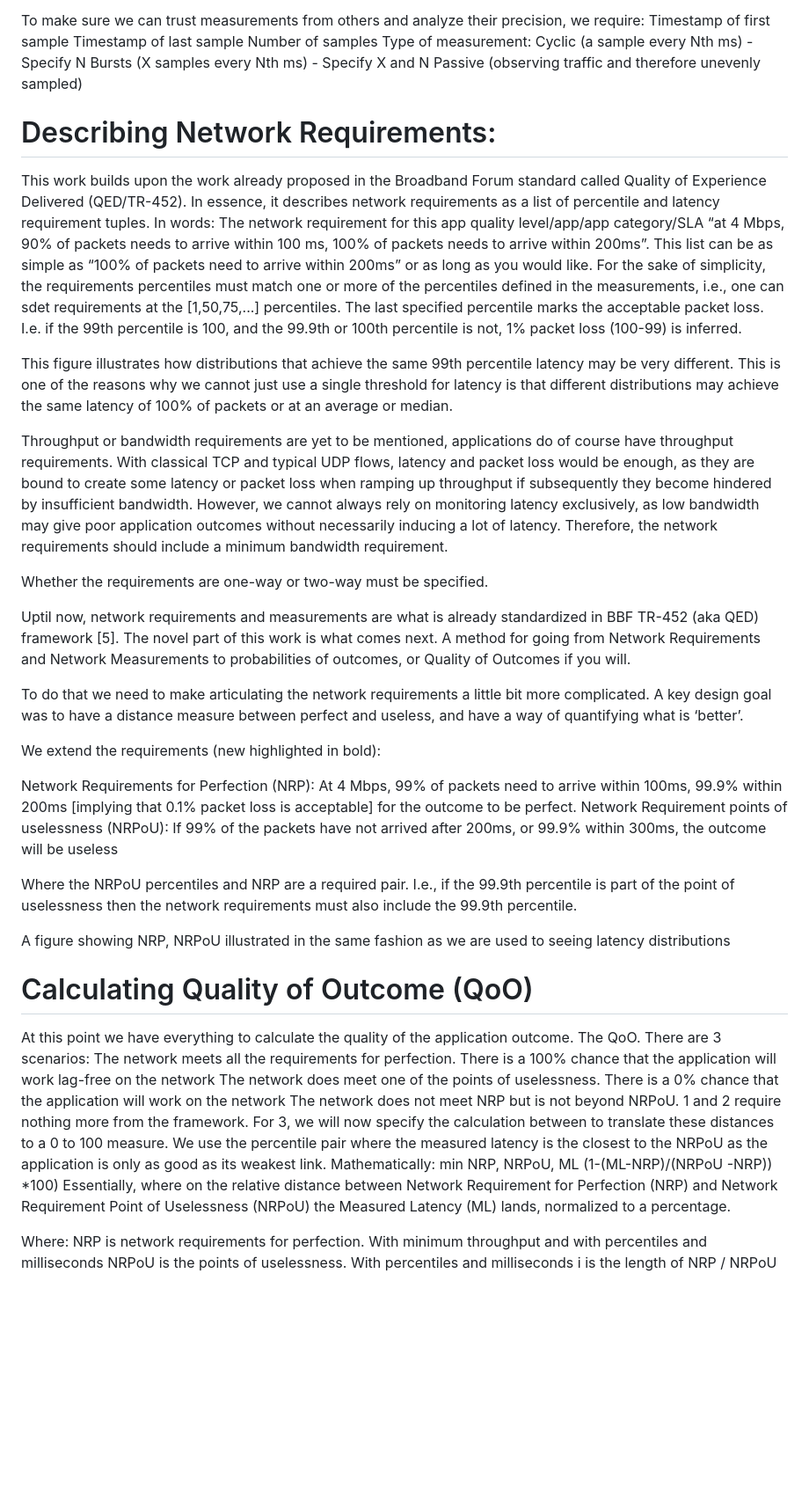
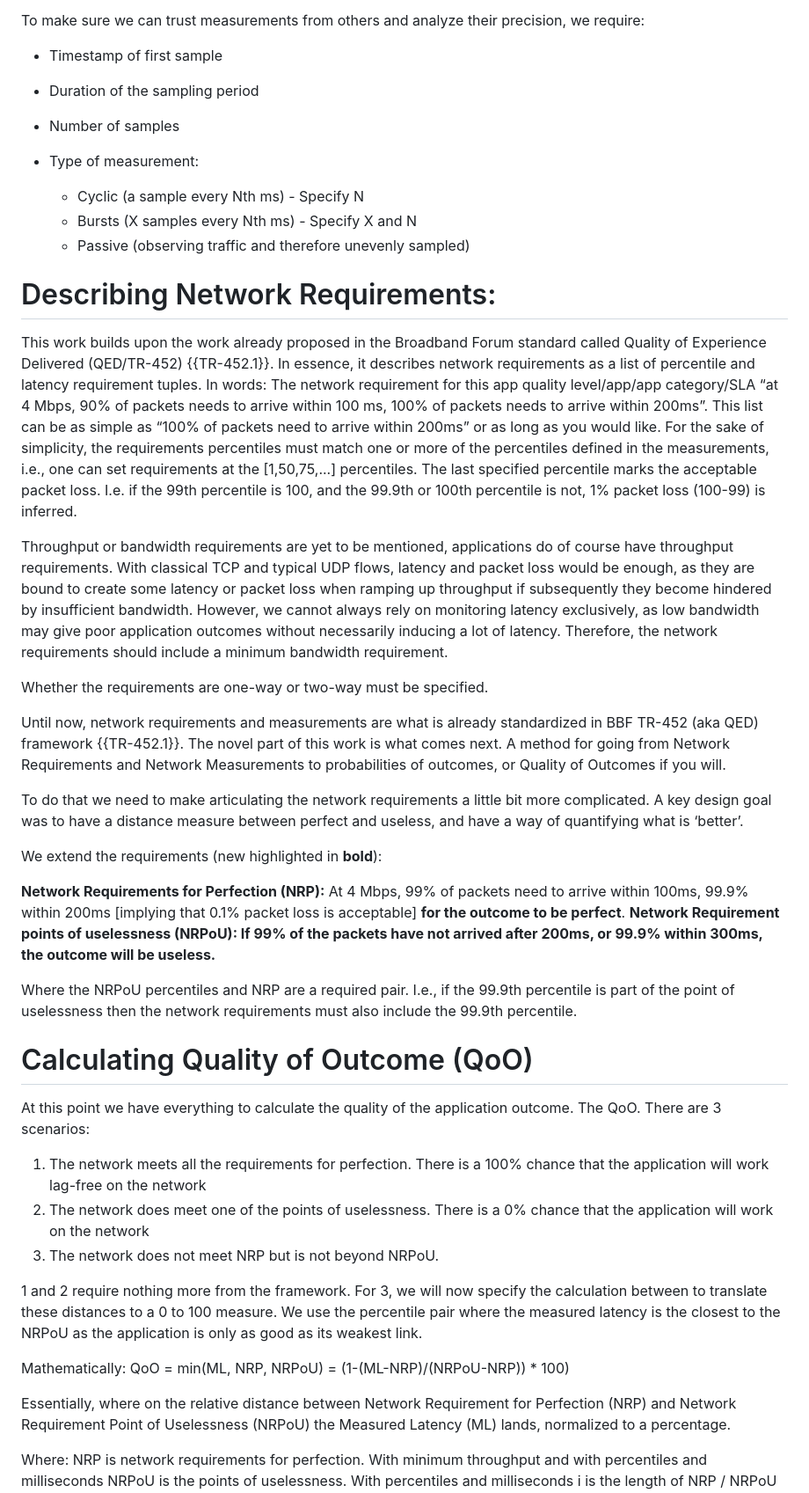
Before and after one commit to hawkinsw/QoOID, a Markdown page: draft-olden-ippm-qoo.md, the part around one of its changes. Shown at 88% size. GitHub-like rendering; blank space fills up the shorter version.

Commit message:
fixed formatting down to Calculating Quality of Outcome (QoO)

```diff
--- a/draft-olden-ippm-qoo.md
+++ b/draft-olden-ippm-qoo.md
@@ -129,46 +125,48 @@ By not requiring a specific number of samples,. Tthis framework allows taking 10
 
 To make sure we can trust measurements from others and analyze their precision, we require:
-Timestamp of first sample
-Timestamp of last sample
-Number of samples
-Type of measurement:
-Cyclic (a sample every Nth ms) - Specify N
-Bursts (X samples every Nth ms) - Specify X and N
-Passive (observing traffic and therefore unevenly sampled)
+
+* Timestamp of first sample
+* Duration of the sampling period
+* Number of samples
+
+* Type of measurement:
+
+  * Cyclic (a sample every Nth ms) - Specify N
+  * Bursts (X samples every Nth ms) - Specify X and N
+  * Passive (observing traffic and therefore unevenly sampled)
 
 
 # Describing Network Requirements:
-This work builds upon the work already proposed in the Broadband Forum standard called Quality of Experience Delivered (QED/TR-452). In essence, it describes network requirements as a list of percentile and latency requirement tuples. In  words: The network requirement for this app quality level/app/app category/SLA “at 4 Mbps, 90% of packets needs to arrive within 100 ms, 100% of packets needs to arrive within 200ms”. This list can be as simple as “100% of packets need to arrive within 200ms” or as long as you would like. For the sake of simplicity, the requirements percentiles must match one or more of the percentiles defined in the measurements,  i.e., one can sdet requirements at the [1,50,75,...] percentiles. The last specified percentile marks the acceptable packet loss. I.e. if the 99th percentile is 100, and the 99.9th or 100th percentile is not, 1% packet loss (100-99) is inferred.
+This work builds upon the work already proposed in the Broadband Forum standard called Quality of Experience Delivered (QED/TR-452) {{TR-452.1}}. In essence, it describes network requirements as a list of percentile and latency requirement tuples. In  words: The network requirement for this app quality level/app/app category/SLA “at 4 Mbps, 90% of packets needs to arrive within 100 ms, 100% of packets needs to arrive within 200ms”. This list can be as simple as “100% of packets need to arrive within 200ms” or as long as you would like. For the sake of simplicity, the requirements percentiles must match one or more of the percentiles defined in the measurements,  i.e., one can set requirements at the [1,50,75,...] percentiles. The last specified percentile marks the acceptable packet loss. I.e. if the 99th percentile is 100, and the 99.9th or 100th percentile is not, 1% packet loss (100-99) is inferred.
 
-This figure illustrates how distributions that achieve the same 99th percentile latency may be very different. This is one of the reasons why we cannot just use a single threshold for latency is that different distributions may achieve the same latency of 100% of packets or at an average or median.
-
-Throughput or bandwidth requirements are yet to be mentioned,  applications do of course have throughput requirements. With classical TCP and typical UDP flows, latency and packet loss would be enough, as they are bound to create some latency or packet loss when ramping up throughput if subsequently they become hindered by insufficient bandwidth. However, we cannot always rely on monitoring latency exclusively, as low bandwidth may give poor application outcomes without necessarily inducing a lot of latency. Therefore, the network requirements should include a minimum bandwidth requirement.
+Throughput or bandwidth requirements are yet to be mentioned, applications do of course have throughput requirements. With classical TCP and typical UDP flows, latency and packet loss would be enough, as they are bound to create some latency or packet loss when ramping up throughput if subsequently they become hindered by insufficient bandwidth. However, we cannot always rely on monitoring latency exclusively, as low bandwidth may give poor application outcomes without necessarily inducing a lot of latency. Therefore, the network requirements should include a minimum bandwidth requirement.
 
 Whether the requirements are one-way or two-way must be specified.
 
-Uptil now, network requirements and measurements are what is already standardized in BBF TR-452 (aka QED) framework [5]. The novel part of this work is what comes next. A method for going from Network Requirements and Network Measurements to probabilities of outcomes, or Quality of Outcomes if you will.
+Until now, network requirements and measurements are what is already standardized in BBF TR-452 (aka QED) framework {{TR-452.1}}. The novel part of this work is what comes next. A method for going from Network Requirements and Network Measurements to probabilities of outcomes, or Quality of Outcomes if you will.
 
 To do that we need to make articulating the network requirements a little bit more complicated. A key design goal was to have a distance measure between perfect and useless, and have a way of quantifying what is ‘better’.
 
-We extend the requirements (new highlighted in bold):
+We extend the requirements (new highlighted in **bold**):
 
-Network Requirements for Perfection (NRP): At 4 Mbps,  99% of packets need to arrive within 100ms, 99.9% within 200ms [implying that 0.1% packet loss is acceptable] for the outcome to be perfect.
-Network Requirement points of uselessness (NRPoU): If 99% of the packets have not arrived after 200ms, or 99.9% within 300ms, the outcome will be useless
+**Network Requirements for Perfection (NRP):** At 4 Mbps,  99% of packets need to arrive within 100ms, 99.9% within 200ms [implying that 0.1% packet loss is acceptable] **for the outcome to be perfect**.
+**Network Requirement points of uselessness (NRPoU): If 99% of the packets have not arrived after 200ms, or 99.9% within 300ms, the outcome will be useless.**
 
 Where the NRPoU percentiles and NRP are a required pair. I.e., if the 99.9th percentile is part of the point of uselessness then the  network requirements must also include the 99.9th percentile.
-
-
-A figure showing NRP, NRPoU illustrated in the same fashion as we are used to seeing latency distributions
 
 # Calculating Quality of Outcome (QoO)
 
 At this point we have everything to calculate the quality of the application outcome. The QoO. There are 3 scenarios:
-The network meets all the requirements for perfection. There is a 100% chance that the application will work lag-free on the network
-The network does meet one of the points of uselessness. There is a 0% chance that the application will work on the network
-The network does not meet NRP but is not beyond NRPoU.
+
+1. The network meets all the requirements for perfection. There is a 100% chance that the application will work lag-free on the network
+2. The network does meet one of the points of uselessness. There is a 0% chance that the application will work on the network
+3. The network does not meet NRP but is not beyond NRPoU.
+
 1 and 2 require nothing more from the framework. For 3, we will now specify the calculation between to translate these distances to a 0 to 100 measure. We use the percentile pair where the measured latency is the closest to the NRPoU as the application is only as good as its weakest link.
+
 Mathematically:
- min NRP, NRPoU, ML (1-(ML-NRP)/(NRPoU -NRP)) *100)
+ QoO = min(ML, NRP, NRPoU) = (1-(ML-NRP)/(NRPoU-NRP)) * 100)
+
 Essentially, where on the relative distance between Network Requirement for Perfection (NRP) and Network Requirement Point of Uselessness  (NRPoU) the Measured Latency (ML) lands, normalized to a percentage.
 
 Where:
```
Also changed, not shown: other parts of draft-olden-ippm-qoo.md (+15 -35 lines).
